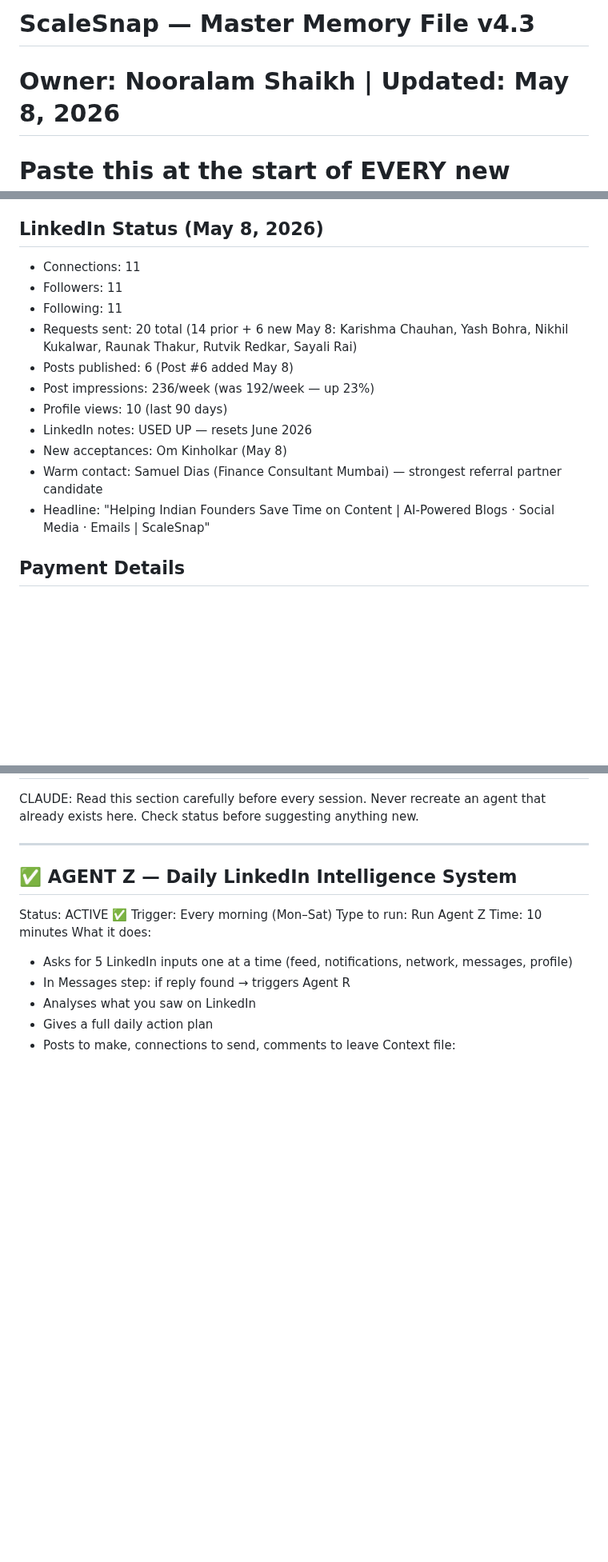
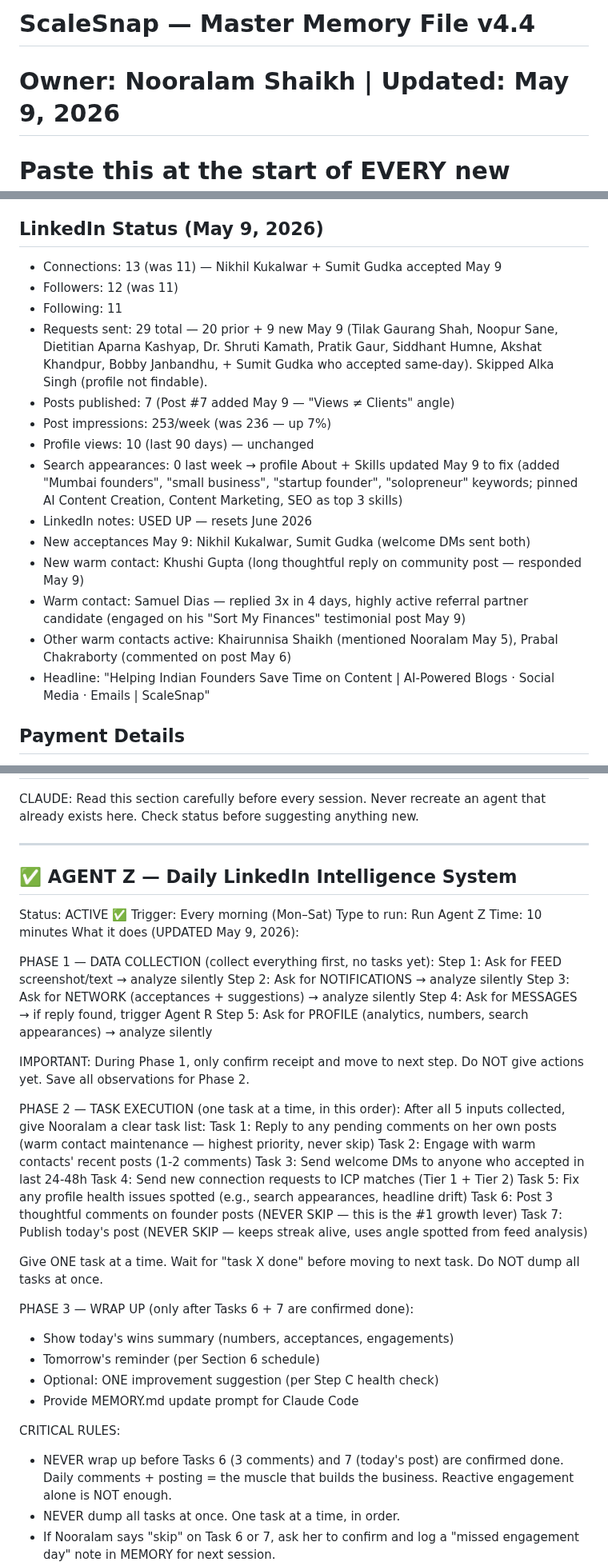
Before and after one commit to shaikhnoor78692/PersonalProject, a Markdown page: management/MEMORY.md, 3 parts joined by grey strips. Shown at 80% size. Rendered like a GitHub page; blank space fills up the shorter version.

Commit message:
Update MEMORY.md — Agent Z May 9 session (2 acceptances, 9 new requests, Post #7 published, scam warning added, profile search-visibility fix applied, Agent Z workflow updated to collect-then-execute pattern)

```diff
--- a/management/MEMORY.md
+++ b/management/MEMORY.md
@@ -1,5 +1,5 @@
-# ScaleSnap — Master Memory File v4.3
-# Owner: Nooralam Shaikh | Updated: May 8, 2026
+# ScaleSnap — Master Memory File v4.4
+# Owner: Nooralam Shaikh | Updated: May 9, 2026
 # Paste this at the start of EVERY new Claude.ai chat
 
 # ════════════════════════════════════════════════════
@@ -155,18 +155,35 @@ Phase 4 (₹50k/mo): Custom → Full AI agent system
 - PayPal: ⏳ Pending bank verification
 - Gmail: scalesnap.in@gmail.com ✅ Active
 
-## LinkedIn Status (May 8, 2026)
-- Connections: 11
-- Followers: 11
+## LinkedIn Status (May 9, 2026)
+- Connections: 13 (was 11) — Nikhil Kukalwar + Sumit Gudka
+  accepted May 9
+- Followers: 12 (was 11)
 - Following: 11
-- Requests sent: 20 total (14 prior + 6 new May 8: Karishma Chauhan, Yash Bohra, Nikhil Kukalwar, Raunak Thakur, Rutvik Redkar, Sayali Rai)
-- Posts published: 6 (Post #6 added May 8)
-- Post impressions: 236/week (was 192/week — up 23%)
-- Profile views: 10 (last 90 days)
+- Requests sent: 29 total — 20 prior + 9 new May 9
+  (Tilak Gaurang Shah, Noopur Sane, Dietitian Aparna Kashyap,
+  Dr. Shruti Kamath, Pratik Gaur, Siddhant Humne,
+  Akshat Khandpur, Bobby Janbandhu, + Sumit Gudka who
+  accepted same-day). Skipped Alka Singh (profile not findable).
+- Posts published: 7 (Post #7 added May 9 — "Views ≠ Clients" angle)
+- Post impressions: 253/week (was 236 — up 7%)
+- Profile views: 10 (last 90 days) — unchanged
+- Search appearances: 0 last week → profile About + Skills
+  updated May 9 to fix (added "Mumbai founders", "small business",
+  "startup founder", "solopreneur" keywords; pinned AI Content
+  Creation, Content Marketing, SEO as top 3 skills)
 - LinkedIn notes: USED UP — resets June 2026
-- New acceptances: Om Kinholkar (May 8)
-- Warm contact: Samuel Dias (Finance Consultant Mumbai) — strongest referral partner candidate
-- Headline: "Helping Indian Founders Save Time on Content | AI-Powered Blogs · Social Media · Emails | ScaleSnap"
+- New acceptances May 9: Nikhil Kukalwar, Sumit Gudka
+  (welcome DMs sent both)
+- New warm contact: Khushi Gupta (long thoughtful reply on
+  community post — responded May 9)
+- Warm contact: Samuel Dias — replied 3x in 4 days, highly
+  active referral partner candidate (engaged on his "Sort My
+  Finances" testimonial post May 9)
+- Other warm contacts active: Khairunnisa Shaikh (mentioned
+  Nooralam May 5), Prabal Chakraborty (commented on post May 6)
+- Headline: "Helping Indian Founders Save Time on Content |
+  AI-Powered Blogs · Social Media · Emails | ScaleSnap"
 
 ## Payment Details
 - UPI: shaikhnoor78692@okhdfcbank
@@ -211,11 +243,51 @@ Status: ACTIVE ✅
 Trigger: Every morning (Mon–Sat)
 Type to run: Run Agent Z
 Time: 10 minutes
-What it does:
-  - Asks for 5 LinkedIn inputs one at a time
-    (feed, notifications, network, messages, profile)
-  - In Messages step: if reply found → triggers Agent R
-  - Analyses what you saw on LinkedIn
-  - Gives a full daily action plan
-  - Posts to make, connections to send, comments to leave
+What it does (UPDATED May 9, 2026):
+
+PHASE 1 — DATA COLLECTION (collect everything first, no tasks yet):
+  Step 1: Ask for FEED screenshot/text → analyze silently
+  Step 2: Ask for NOTIFICATIONS → analyze silently
+  Step 3: Ask for NETWORK (acceptances + suggestions) →
+          analyze silently
+  Step 4: Ask for MESSAGES → if reply found, trigger Agent R
+  Step 5: Ask for PROFILE (analytics, numbers, search
+          appearances) → analyze silently
+
+  IMPORTANT: During Phase 1, only confirm receipt and move to
+  next step. Do NOT give actions yet. Save all observations
+  for Phase 2.
+
+PHASE 2 — TASK EXECUTION (one task at a time, in this order):
+  After all 5 inputs collected, give Nooralam a clear task list:
+  Task 1: Reply to any pending comments on her own posts
+          (warm contact maintenance — highest priority, never skip)
+  Task 2: Engage with warm contacts' recent posts (1-2 comments)
+  Task 3: Send welcome DMs to anyone who accepted in last 24-48h
+  Task 4: Send new connection requests to ICP matches
+          (Tier 1 + Tier 2)
+  Task 5: Fix any profile health issues spotted (e.g., search
+          appearances, headline drift)
+  Task 6: Post 3 thoughtful comments on founder posts (NEVER SKIP
+          — this is the #1 growth lever)
+  Task 7: Publish today's post (NEVER SKIP — keeps streak alive,
+          uses angle spotted from feed analysis)
+
+  Give ONE task at a time. Wait for "task X done" before moving
+  to next task. Do NOT dump all tasks at once.
+
+PHASE 3 — WRAP UP (only after Tasks 6 + 7 are confirmed done):
+  - Show today's wins summary (numbers, acceptances, engagements)
+  - Tomorrow's reminder (per Section 6 schedule)
+  - Optional: ONE improvement suggestion (per Step C health check)
+  - Provide MEMORY.md update prompt for Claude Code
+
+CRITICAL RULES:
+- NEVER wrap up before Tasks 6 (3 comments) and 7 (today's post)
+  are confirmed done. Daily comments + posting = the muscle that
+  builds the business. Reactive engagement alone is NOT enough.
+- NEVER dump all tasks at once. One task at a time, in order.
+- If Nooralam says "skip" on Task 6 or 7, ask her to confirm and
+  log a "missed engagement day" note in MEMORY for next session.
+
 Context file: agents/AGENT_Z_CONTEXT.md
```
Also changed, not shown: other parts of management/MEMORY.md (+43 -12 lines).
